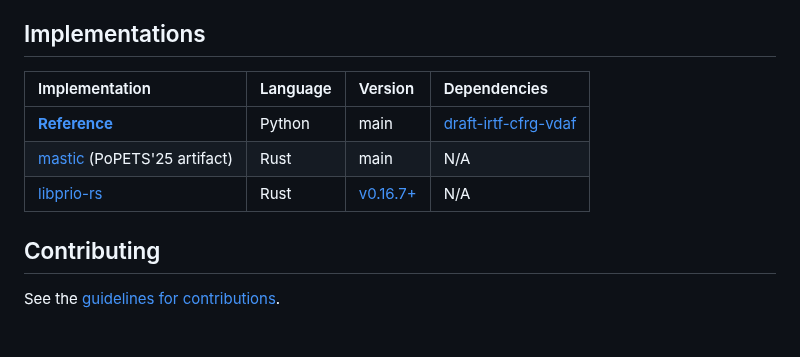
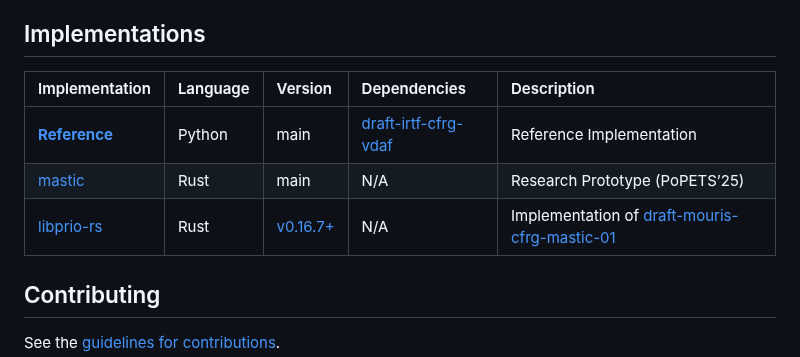
Before and after one commit to jimouris/draft-mouris-cfrg-mastic, a Markdown page: README.md, the part around the change. Drawn GitHub-style; blank space fills up the shorter version.

Commit message:
Apply Nektarios' comments

```diff
--- a/README.md
+++ b/README.md
@@ -37,11 +37,11 @@ Command line usage requires that you have the necessary software installed.  See
 
 ## Implementations
 
-| Implementation                                                                      | Language | Version | Dependencies |
-|:------------------------------------------------------------------------------------|:---------|:--------|:-------------|
-| [**Reference**](https://github.com/jimouris/draft-mouris-cfrg-mastic/tree/main/poc) | Python   | main    | [draft-irtf-cfrg-vdaf](https://github.com/cfrg/draft-irtf-cfrg-vdaf)         |
-| [mastic](https://github.com/TrustworthyComputing/mastic) (PoPETS'25 artifact)                           | Rust     | main    | N/A          |
-| [libprio-rs](https://github.com/divviup/libprio-rs)                                 | Rust     | [v0.16.7+](https://docs.rs/prio/0.16.7/prio/vdaf/mastic/index.html)    | N/A          |
+| Implementation                                                                      | Language | Version | Dependencies | Description |
+|:------------------------------------------------------------------------------------|:---------|:--------|:-------------|:----|
+| [**Reference**](https://github.com/jimouris/draft-mouris-cfrg-mastic/tree/main/poc) | Python   | main    | [draft-irtf-cfrg-vdaf](https://github.com/cfrg/draft-irtf-cfrg-vdaf)         | Reference Implementation |
+| [mastic](https://github.com/TrustworthyComputing/mastic)                           | Rust     | main    | N/A          | Research Prototype (PoPETS’25) |
+| [libprio-rs](https://github.com/divviup/libprio-rs)                                 | Rust     | [v0.16.7+](https://docs.rs/prio/0.16.7/prio/vdaf/mastic/index.html)    | N/A          | Implementation of [draft-mouris-cfrg-mastic-01](https://www.ietf.org/archive/id/draft-mouris-cfrg-mastic-01.html) |
 
 ## Contributing
 
```
